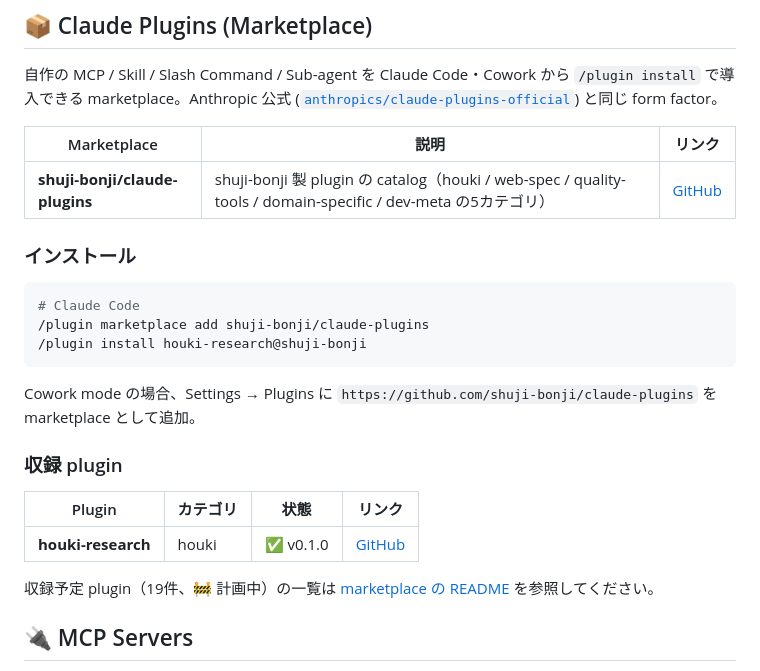
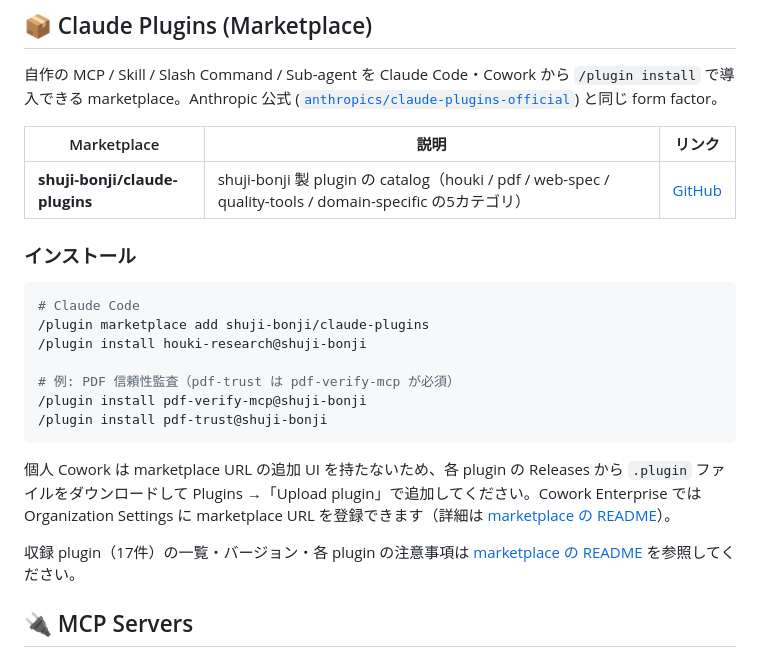
Before and after one commit to shuji-bonji/shuji-bonji, a Markdown page: README.md, the part around the change. Rendered like a GitHub page.

Commit message:
fix: claude plugins 情報の更新

````diff
--- a/README.md
+++ b/README.md
@@ -53,9 +53,9 @@ AI エージェント（Claude / Claude Code / GitHub Copilot 等）と協働し
 
 自作の MCP / Skill / Slash Command / Sub-agent を Claude Code・Cowork から `/plugin install` で導入できる marketplace。Anthropic 公式 ([`anthropics/claude-plugins-official`](https://github.com/anthropics/claude-plugins-official)) と同じ form factor。
 
-| Marketplace                    | 説明                                                                                                          | リンク                                                  |
-| ------------------------------ | ------------------------------------------------------------------------------------------------------------- | ------------------------------------------------------- |
-| **shuji-bonji/claude-plugins** | shuji-bonji 製 plugin の catalog（houki / web-spec / quality-tools / domain-specific / dev-meta の5カテゴリ） | [GitHub](https://github.com/shuji-bonji/claude-plugins) |
+| Marketplace                    | 説明                                                                                                     | リンク                                                  |
+| ------------------------------ | --------------------------------------------------------------------------------------------------------- | ------------------------------------------------------- |
+| **shuji-bonji/claude-plugins** | shuji-bonji 製 plugin の catalog（houki / pdf / web-spec / quality-tools / domain-specific の5カテゴリ） | [GitHub](https://github.com/shuji-bonji/claude-plugins) |
 
 ### インストール
 
@@ -63,17 +63,15 @@ AI エージェント（Claude / Claude Code / GitHub Copilot 等）と協働し
 # Claude Code
 /plugin marketplace add shuji-bonji/claude-plugins
 /plugin install houki-research@shuji-bonji
+
+# 例: PDF 信頼性監査（pdf-trust は pdf-verify-mcp が必須）
+/plugin install pdf-verify-mcp@shuji-bonji
+/plugin install pdf-trust@shuji-bonji
 ```
 
-Cowork mode の場合、Settings → Plugins に `https://github.com/shuji-bonji/claude-plugins` を marketplace として追加。
+個人 Cowork は marketplace URL の追加 UI を持たないため、各 plugin の Releases から `.plugin` ファイルをダウンロードして Plugins →「Upload plugin」で追加してください。Cowork Enterprise では Organization Settings に marketplace URL を登録できます（詳細は [marketplace の README](https://github.com/shuji-bonji/claude-plugins#インストール)）。
 
-### 収録 plugin
-
-| Plugin             | カテゴリ | 状態      | リンク                                                        |
-| ------------------ | -------- | --------- | ------------------------------------------------------------- |
-| **houki-research** | houki    | ✅ v0.1.0 | [GitHub](https://github.com/shuji-bonji/houki-research-skill) |
-
-収録予定 plugin（19件、🚧 計画中）の一覧は [marketplace の README](https://github.com/shuji-bonji/claude-plugins#収録予定-plugin-計画中) を参照してください。
+収録 plugin（17件）の一覧・バージョン・各 plugin の注意事項は [marketplace の README](https://github.com/shuji-bonji/claude-plugins#収録済み-plugin) を参照してください。
 
 ## 🔌 MCP Servers
 
````
Also changed, not shown: README.en.md (+9 -11 lines).
